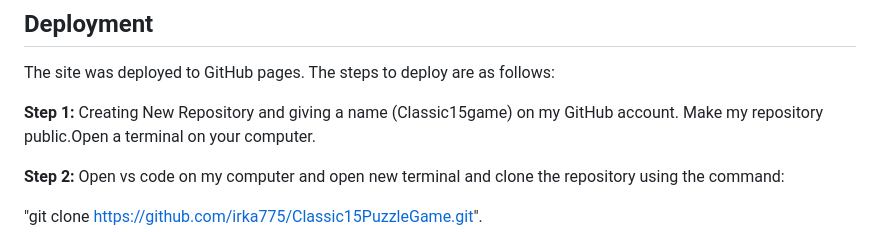
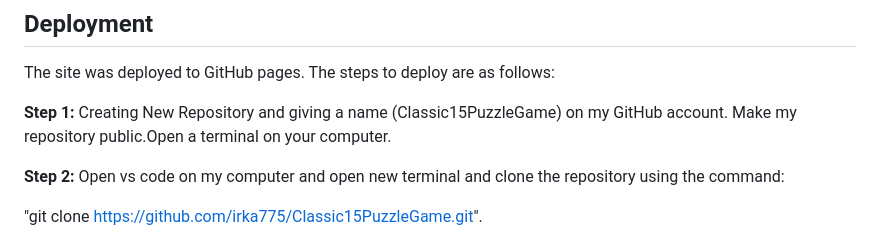
Before and after one commit to irka775/Classic15PuzzleGame, a Markdown page: README.md, the part around the change. GitHub-like rendering.

Commit message:
Update README.md
Change the name of the project in the Deployment section

```diff
--- a/README.md
+++ b/README.md
@@ -323,7 +323,7 @@ For a detailed breakdown and to understand more about what each metric means,
 
   The site was deployed to GitHub pages. The steps to deploy are as follows:
 
- **Step 1:** Creating New Repository and giving a name (Classic15game) on my GitHub  account.
+ **Step 1:** Creating New Repository and giving a name (Classic15PuzzleGame) on my GitHub  account.
  Make my repository public.Open a terminal on your computer.
 
  **Step 2:**  Open vs code on my computer and open new terminal and
```
